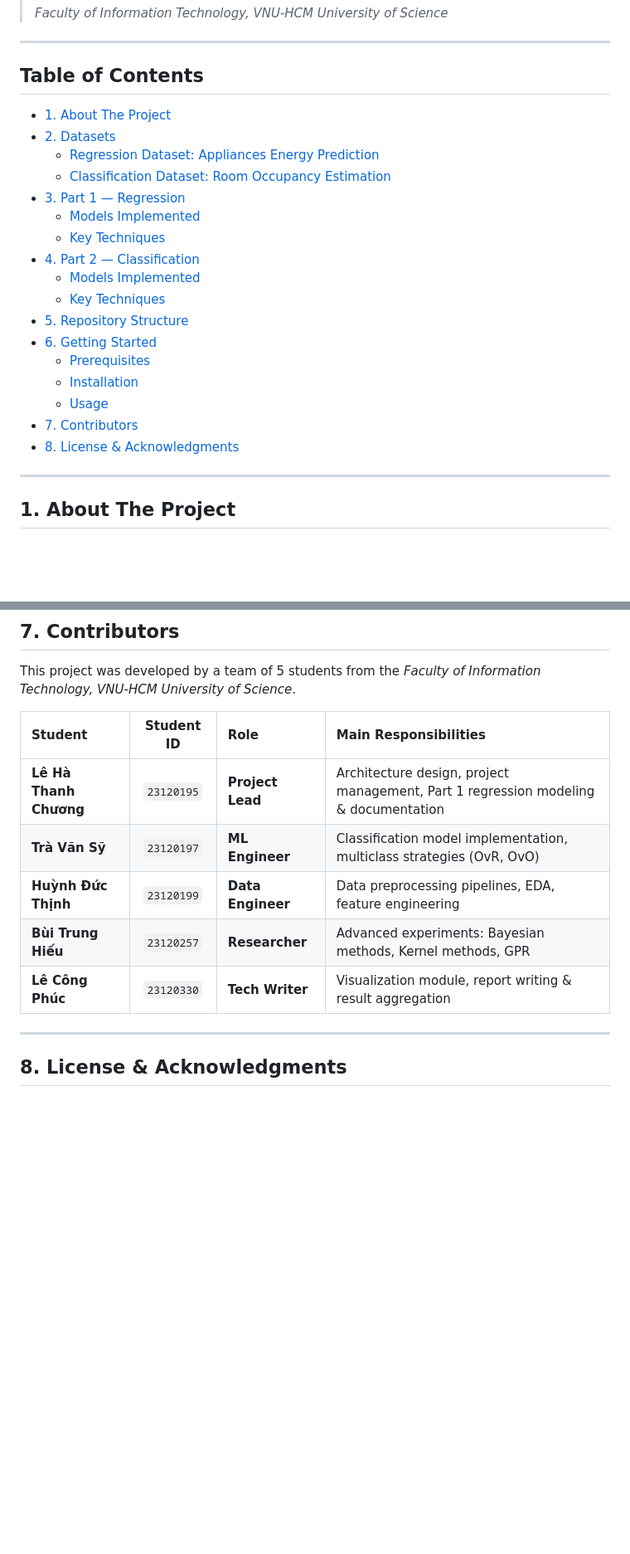
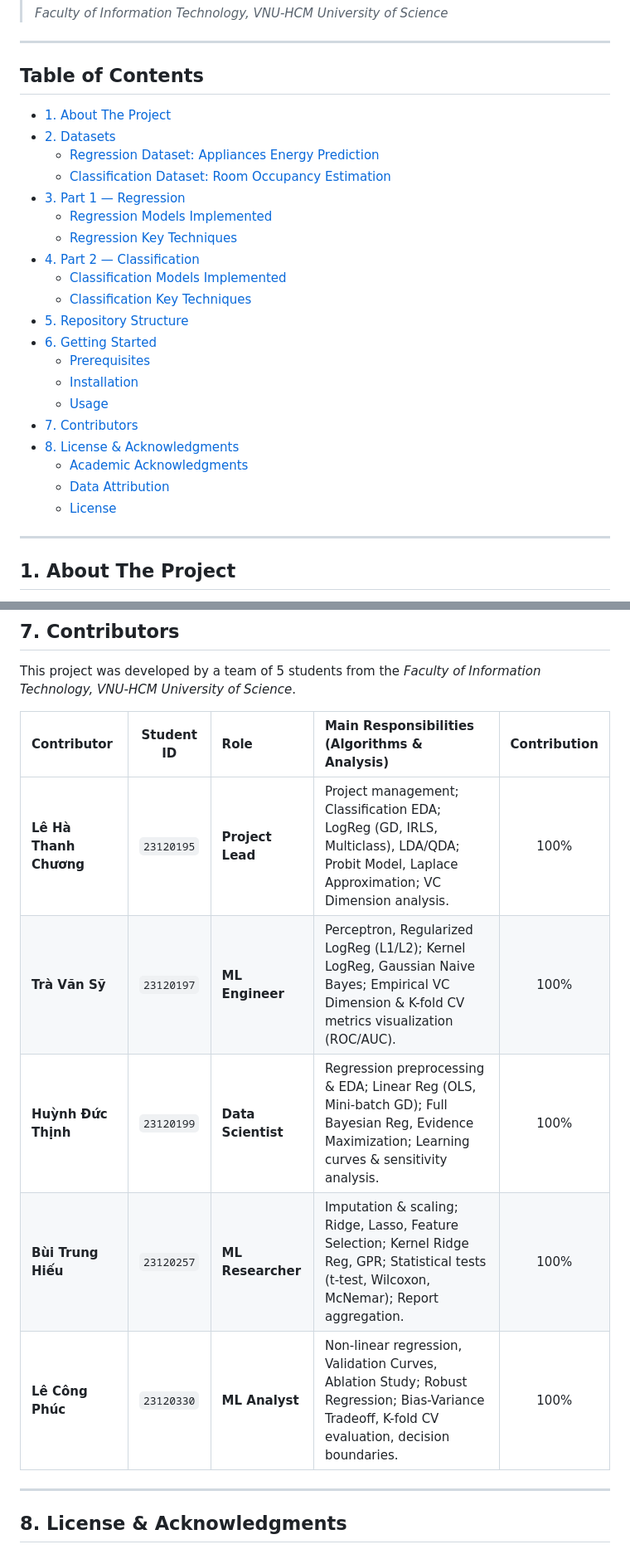
Before and after one commit to ThanhChuong12/Supervised-Learning-Regression-Classification, a Markdown page: README.md, 2 parts joined by grey strips. Shown at 83% size. GitHub-like rendering; blank space fills up the shorter version.

```diff
--- a/README.md
+++ b/README.md
@@ -13,24 +21,27 @@
 ---
 
 ## Table of Contents
-
 - [1. About The Project](#1-about-the-project)
 - [2. Datasets](#2-datasets)
   - [Regression Dataset: Appliances Energy Prediction](#regression-dataset-appliances-energy-prediction)
   - [Classification Dataset: Room Occupancy Estimation](#classification-dataset-room-occupancy-estimation)
 - [3. Part 1 — Regression](#3-part-1--regression)
-  - [Models Implemented](#regression-models-implemented)
-  - [Key Techniques](#regression-key-techniques)
+  - [Regression Models Implemented](#regression-models-implemented)
+  - [Regression Key Techniques](#regression-key-techniques)
 - [4. Part 2 — Classification](#4-part-2--classification)
-  - [Models Implemented](#classification-models-implemented)
-  - [Key Techniques](#classification-key-techniques)
+  - [Classification Models Implemented](#classification-models-implemented)
+  - [Classification Key Techniques](#classification-key-techniques)
 - [5. Repository Structure](#5-repository-structure)
 - [6. Getting Started](#6-getting-started)
   - [Prerequisites](#prerequisites)
   - [Installation](#installation)
   - [Usage](#usage)
 - [7. Contributors](#7-contributors)
-- [8. License & Acknowledgments](#8-license--acknowledgments)
+- [8. License \& Acknowledgments](#8-license--acknowledgments)
+  - [Academic Acknowledgments](#academic-acknowledgments)
+  - [Data Attribution](#data-attribution)
+  - [License](#license)
+
 
 ---
 
@@ -322,13 +347,13 @@ jupyter notebook
 
 This project was developed by a team of 5 students from the *Faculty of Information Technology, VNU-HCM University of Science*.
 
-| Student | Student ID | Role | Main Responsibilities |
-| :--- | :---: | :--- | :--- |
-| **Lê Hà Thanh Chương** | `23120195` | **Project Lead** | Architecture design, project management, Part 1 regression modeling & documentation |
-| **Trà Văn Sỹ** | `23120197` | **ML Engineer** | Classification model implementation, multiclass strategies (OvR, OvO) |
-| **Huỳnh Đức Thịnh** | `23120199` | **Data Engineer** | Data preprocessing pipelines, EDA, feature engineering |
-| **Bùi Trung Hiếu** | `23120257` | **Researcher** | Advanced experiments: Bayesian methods, Kernel methods, GPR |
-| **Lê Công Phúc** | `23120330` | **Tech Writer** | Visualization module, report writing & result aggregation |
+| Contributor | Student ID | Role | Main Responsibilities (Algorithms & Analysis) | Contribution |
+| :--- | :---: | :--- | :--- | :---: |
+| **Lê Hà Thanh Chương** | `23120195` | **Project Lead** | Project management; Classification EDA; LogReg (GD, IRLS, Multiclass), LDA/QDA; Probit Model, Laplace Approximation; VC Dimension analysis. | 100% |
+| **Trà Văn Sỹ** | `23120197` | **ML Engineer** | Perceptron, Regularized LogReg (L1/L2); Kernel LogReg, Gaussian Naive Bayes; Empirical VC Dimension & K-fold CV metrics visualization (ROC/AUC). | 100% |
+| **Huỳnh Đức Thịnh** | `23120199` | **Data Scientist** | Regression preprocessing & EDA; Linear Reg (OLS, Mini-batch GD); Full Bayesian Reg, Evidence Maximization; Learning curves & sensitivity analysis. | 100% |
+| **Bùi Trung Hiếu** | `23120257` | **ML Researcher** | Imputation & scaling; Ridge, Lasso, Feature Selection; Kernel Ridge Reg, GPR; Statistical tests (t-test, Wilcoxon, McNemar); Report aggregation. | 100% |
+| **Lê Công Phúc** | `23120330` | **ML Analyst** | Non-linear regression, Validation Curves, Ablation Study; Robust Regression; Bias-Variance Tradeoff, K-fold CV evaluation, decision boundaries. | 100% |
 
 ---
 
```
Also changed, not shown: other parts of README.md (+36 -14 lines).
